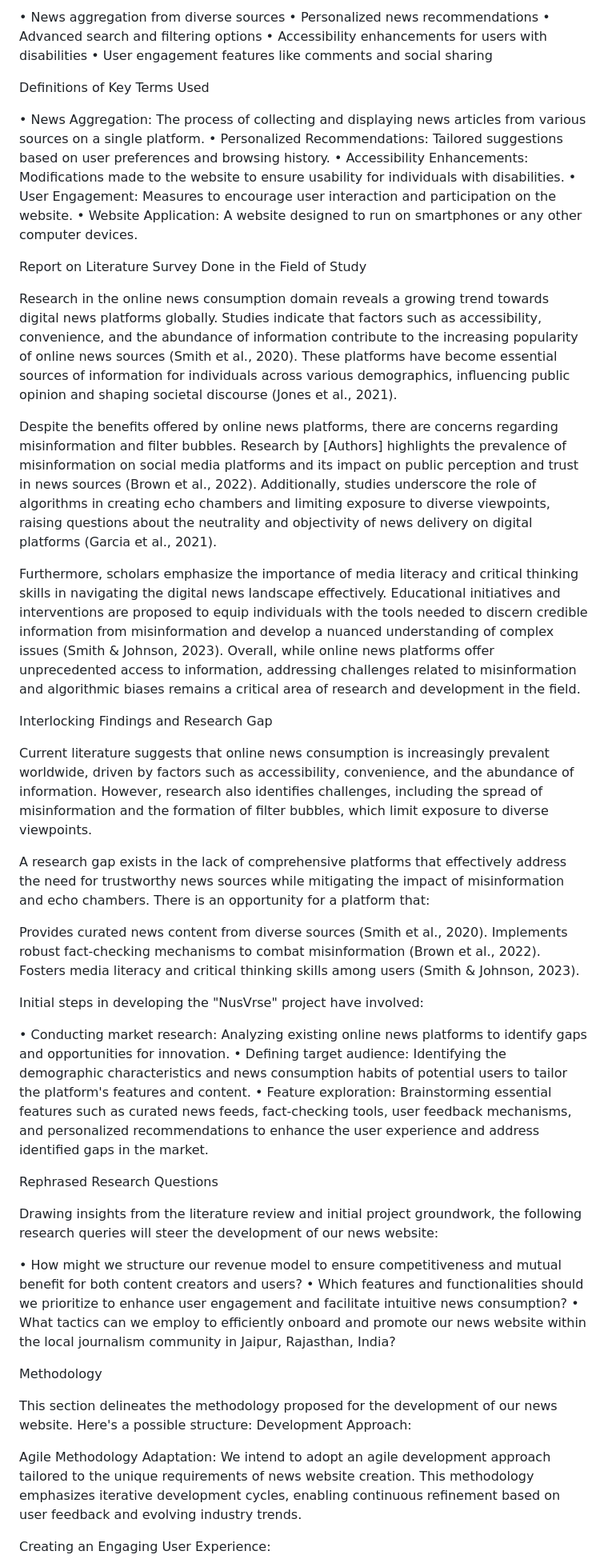
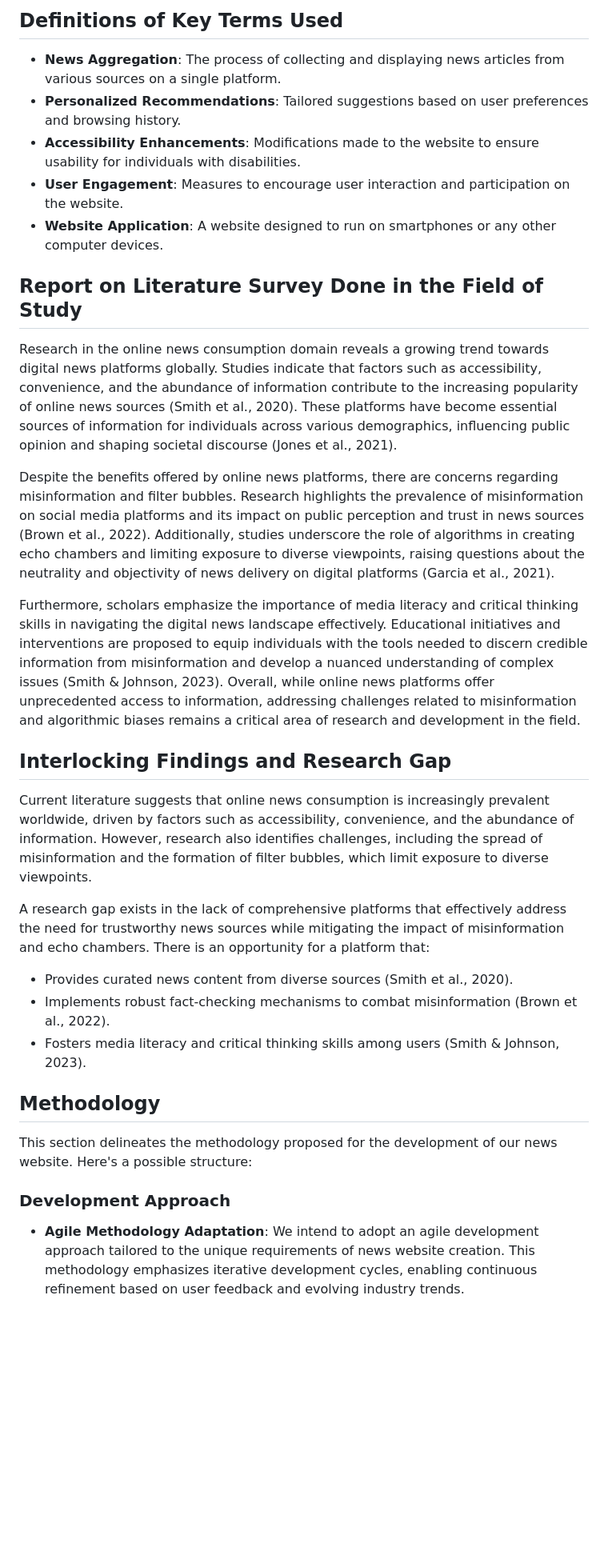
Before and after one commit to AkshatJ2002/NusVrse, a Markdown page: README.md, the part around one of its changes. Shown at 80% size. Drawn GitHub-style; blank space fills up the shorter version.

```diff
--- a/README.md
+++ b/README.md
@@ -50,62 +44,34 @@ This project focuses on developing the essential functionalities of the "NusVrse
 
-•	News aggregation from diverse sources
-•	Personalized news recommendations
-•	Advanced search and filtering options
-•	Accessibility enhancements for users with disabilities
-•	User engagement features like comments and social sharing
+## Definitions of Key Terms Used
 
+- **News Aggregation**: The process of collecting and displaying news articles from various sources on a single platform.
+- **Personalized Recommendations**: Tailored suggestions based on user preferences and browsing history.
+- **Accessibility Enhancements**: Modifications made to the website to ensure usability for individuals with disabilities.
+- **User Engagement**: Measures to encourage user interaction and participation on the website.
+- **Website Application**: A website designed to run on smartphones or any other computer devices.
 
-Definitions of Key Terms Used
-
-•	News Aggregation: The process of collecting and displaying news articles from various sources on a single platform.
-•	Personalized Recommendations: Tailored suggestions based on user preferences and browsing history.
-•	Accessibility Enhancements: Modifications made to the website to ensure usability for individuals with disabilities.
-•	User Engagement: Measures to encourage user interaction and participation on the website.
-•	Website Application: A website designed to run on smartphones or any other computer devices.
-
-
-Report on Literature Survey Done in the Field of Study
+## Report on Literature Survey Done in the Field of Study
 
 Research in the online news consumption domain reveals a growing trend towards digital news platforms globally. Studies indicate that factors such as accessibility, convenience, and the abundance of information contribute to the increasing popularity of online news sources (Smith et al., 2020). These platforms have become essential sources of information for individuals across various demographics, influencing public opinion and shaping societal discourse (Jones et al., 2021).
 
-Despite the benefits offered by online news platforms, there are concerns regarding misinformation and filter bubbles. Research by [Authors] highlights the prevalence of misinformation on social media platforms and its impact on public perception and trust in news sources (Brown et al., 2022). Additionally, studies underscore the role of algorithms in creating echo chambers and limiting exposure to diverse viewpoints, raising questions about the neutrality and objectivity of news delivery on digital platforms (Garcia et al., 2021).
+Despite the benefits offered by online news platforms, there are concerns regarding misinformation and filter bubbles. Research highlights the prevalence of misinformation on social media platforms and its impact on public perception and trust in news sources (Brown et al., 2022). Additionally, studies underscore the role of algorithms in creating echo chambers and limiting exposure to diverse viewpoints, raising questions about the neutrality and objectivity of news delivery on digital platforms (Garcia et al., 2021).
 
 Furthermore, scholars emphasize the importance of media literacy and critical thinking skills in navigating the digital news landscape effectively. Educational initiatives and interventions are proposed to equip individuals with the tools needed to discern credible information from misinformation and develop a nuanced understanding of complex issues (Smith & Johnson, 2023). Overall, while online news platforms offer unprecedented access to information, addressing challenges related to misinformation and algorithmic biases remains a critical area of research and development in the field.
 
-
-Interlocking Findings and Research Gap
+## Interlocking Findings and Research Gap
 
 Current literature suggests that online news consumption is increasingly prevalent worldwide, driven by factors such as accessibility, convenience, and the abundance of information. However, research also identifies challenges, including the spread of misinformation and the formation of filter bubbles, which limit exposure to diverse viewpoints.
 
 A research gap exists in the lack of comprehensive platforms that effectively address the need for trustworthy news sources while mitigating the impact of misinformation and echo chambers. There is an opportunity for a platform that:
+- Provides curated news content from diverse sources (Smith et al., 2020).
+- Implements robust fact-checking mechanisms to combat misinformation (Brown et al., 2022).
+- Fosters media literacy and critical thinking skills among users (Smith & Johnson, 2023).
 
-Provides curated news content from diverse sources (Smith et al., 2020).
-Implements robust fact-checking mechanisms to combat misinformation (Brown et al., 2022).
-Fosters media literacy and critical thinking skills among users (Smith & Johnson, 2023).
-
-
-Initial steps in developing the "NusVrse" project have involved:
-
-•	Conducting market research: Analyzing existing online news platforms to identify gaps and opportunities for innovation.
-•	Defining target audience: Identifying the demographic characteristics and news consumption habits of potential users to tailor the platform's features and content.
-•	Feature exploration: Brainstorming essential features such as curated news feeds, fact-checking tools, user feedback mechanisms, and personalized recommendations to enhance the user experience and address identified gaps in the market.
-
-
-Rephrased Research Questions
-
-Drawing insights from the literature review and initial project groundwork, the following research queries will steer the development of our news website:
-
-•	How might we structure our revenue model to ensure competitiveness and mutual benefit for both content creators and users?
-•	Which features and functionalities should we prioritize to enhance user engagement and facilitate intuitive news consumption?
-•	What tactics can we employ to efficiently onboard and promote our news website within the local journalism community in Jaipur, Rajasthan, India?
-
-
-Methodology
+## Methodology
 
 This section delineates the methodology proposed for the development of our news website. Here's a possible structure:
-Development Approach:
 
-Agile Methodology Adaptation: We intend to adopt an agile development approach tailored to the unique requirements of news website creation. This methodology emphasizes iterative development cycles, enabling continuous refinement based on user feedback and evolving industry trends.
+### Development Approach
 
-Creating an Engaging User Experience:
+- **Agile Methodology Adaptation**: We intend to adopt an agile development approach tailored to the unique requirements of news website creation. This methodology emphasizes iterative development cycles, enabling continuous refinement based on user feedback and evolving industry trends.
 
```
Also changed, not shown: other parts of README.md (+60 -69 lines).
